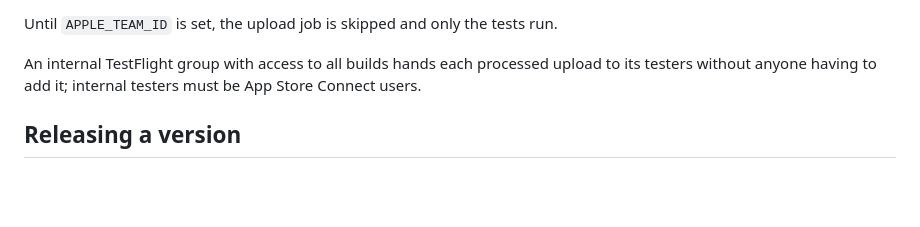
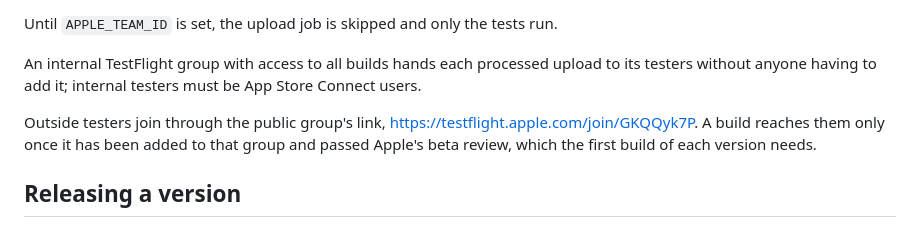
Before and after one commit to radiosilence/groglog, a Markdown page: docs/releasing.md, the part around the change. Rendered like a GitHub page; blank space fills up the shorter version.

Commit message:
Releasing notes the public TestFlight link
Co-Authored-By: Claude Opus 5.5 <noreply@anthropic.com>
Claude-Session: https://claude.ai/code/session_017reXqZvXvHdrxYtFff8RRt

```diff
--- a/docs/releasing.md
+++ b/docs/releasing.md
@@ -28,6 +28,9 @@ Until `APPLE_TEAM_ID` is set, the upload job is skipped and only the tests run.
 An internal TestFlight group with access to all builds hands each processed upload to its testers without anyone
 having to add it; internal testers must be App Store Connect users.
 
+Outside testers join through the public group's link, https://testflight.apple.com/join/GKQQyk7P. A build reaches them
+only once it has been added to that group and passed Apple's beta review, which the first build of each version needs.
+
 ## Releasing a version
 
 1. Raise `MARKETING_VERSION` in `project.yml` and push; CI uploads the build.
```
